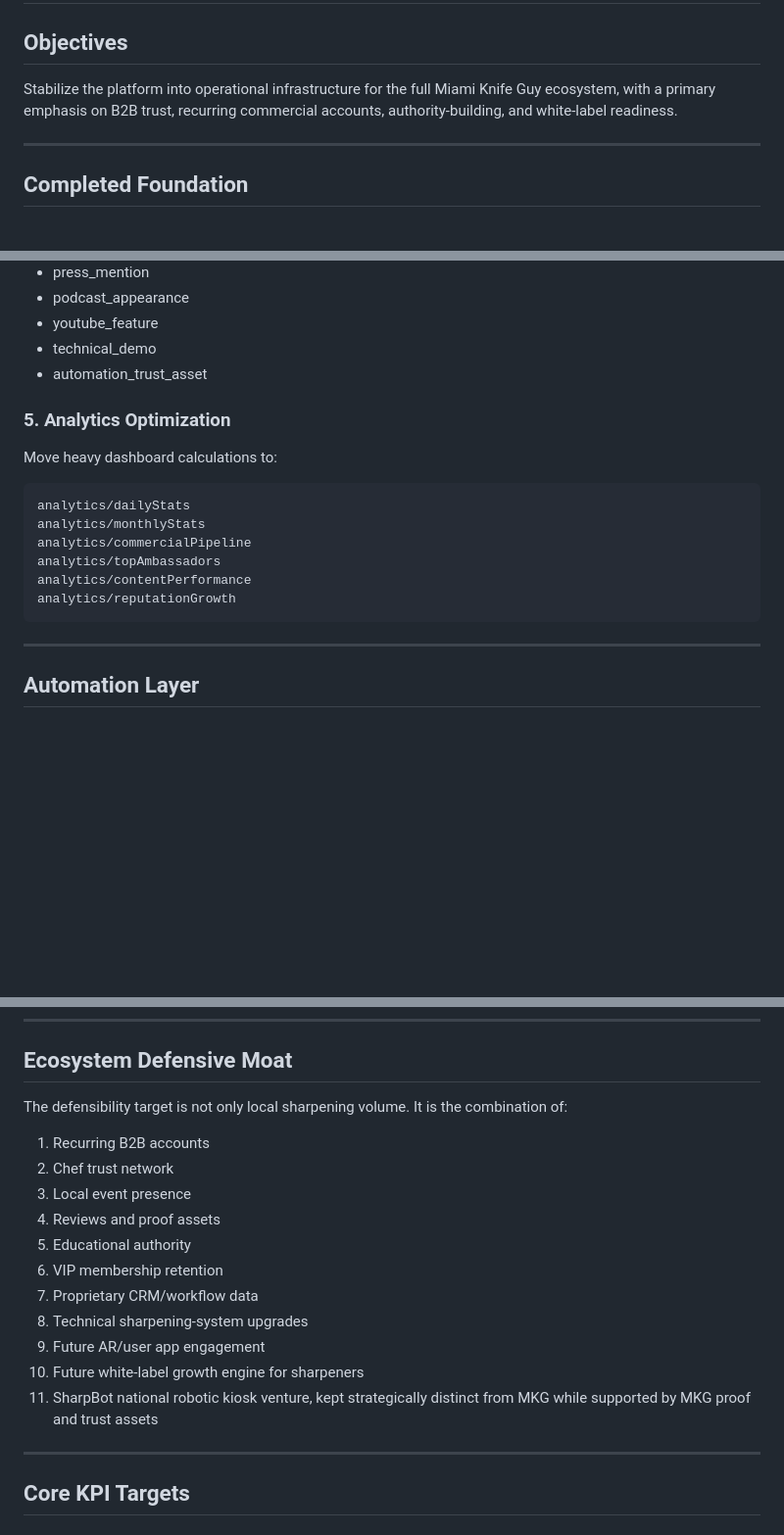
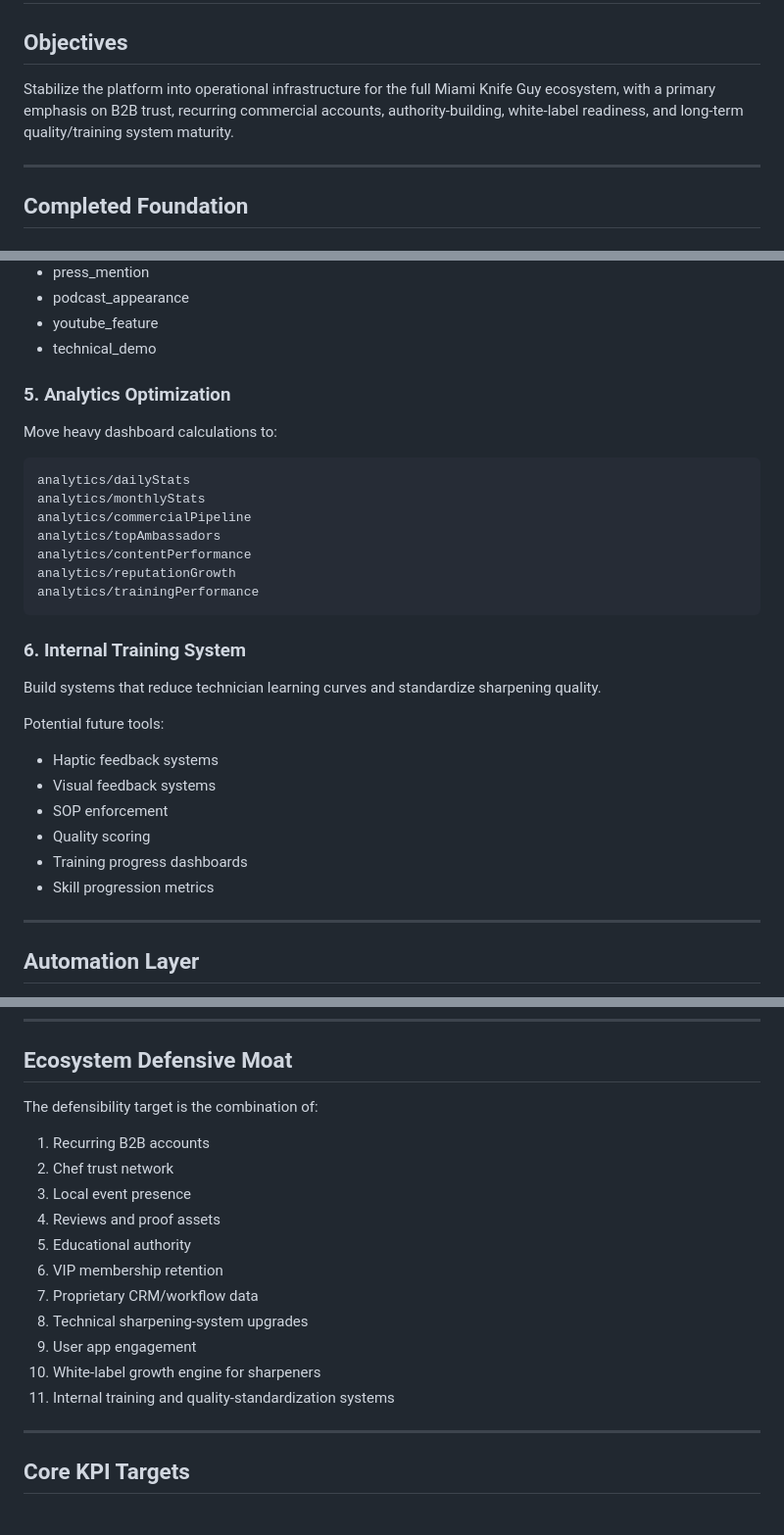
Before and after one commit to smaffit285-sys/MKG_Growth_Engine, a Markdown page: PHASE_1_ROADMAP.md, 3 parts joined by grey strips. Shown at 98% size. GitHub-like rendering; blank space fills up the shorter version.

````diff
--- a/PHASE_1_ROADMAP.md
+++ b/PHASE_1_ROADMAP.md
@@ -1,7 +1,7 @@
 # MKG Growth Engine — Phase 1 Hardening Roadmap
 
 ## Objectives
-Stabilize the platform into operational infrastructure for the full Miami Knife Guy ecosystem, with a primary emphasis on B2B trust, recurring commercial accounts, authority-building, and white-label readiness.
+Stabilize the platform into operational infrastructure for the full Miami Knife Guy ecosystem, with a primary emphasis on B2B trust, recurring commercial accounts, authority-building, white-label readiness, and long-term quality/training system maturity.
 
 ---
 
@@ -144,7 +125,6 @@ Track:
 - podcast_appearance
 - youtube_feature
 - technical_demo
-- automation_trust_asset
 
 ### 5. Analytics Optimization
 Move heavy dashboard calculations to:
@@ -155,7 +135,19 @@ analytics/commercialPipeline
 analytics/topAmbassadors
 analytics/contentPerformance
 analytics/reputationGrowth
+analytics/trainingPerformance
 ```
+
+### 6. Internal Training System
+Build systems that reduce technician learning curves and standardize sharpening quality.
+
+Potential future tools:
+- Haptic feedback systems
+- Visual feedback systems
+- SOP enforcement
+- Quality scoring
+- Training progress dashboards
+- Skill progression metrics
 
 ---
 
@@ -178,7 +170,7 @@ Create Firebase Functions for:
 
 ## Ecosystem Defensive Moat
 
-The defensibility target is not only local sharpening volume. It is the combination of:
+The defensibility target is the combination of:
 
 1. Recurring B2B accounts
 2. Chef trust network
@@ -188,9 +180,9 @@ The defensibility target is not only local sharpening volume. It is the combinat
 6. VIP membership retention
 7. Proprietary CRM/workflow data
 8. Technical sharpening-system upgrades
-9. Future AR/user app engagement
-10. Future white-label growth engine for sharpeners
-11. SharpBot national robotic kiosk venture, kept strategically distinct from MKG while supported by MKG proof and trust assets
+9. User app engagement
+10. White-label growth engine for sharpeners
+11. Internal training and quality-standardization systems
 
 ---
 
````
Also changed, not shown: other parts of PHASE_1_ROADMAP.md (+17 -33 lines).
